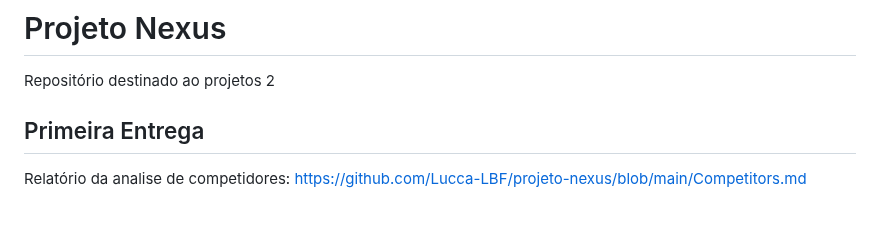
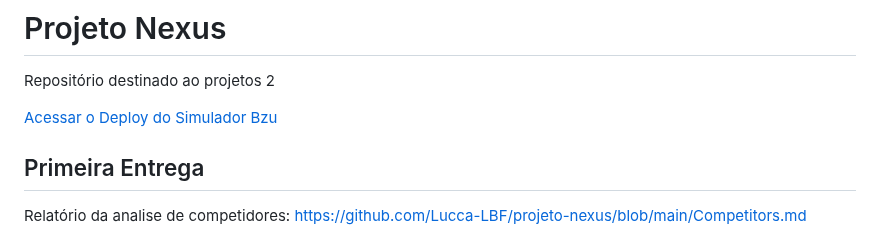
Before and after one commit to Lucca-LBF/projeto-nexus, a Markdown page: README.md, the part around the change. Drawn GitHub-style; blank space fills up the shorter version.

Commit message:
Deployment Link

```diff
--- a/README.md
+++ b/README.md
@@ -1,5 +1,7 @@
 # Projeto Nexus
 Repositório destinado ao projetos 2
+
+[Acessar o Deploy do Simulador Bzu](https://lucca.pythonanywhere.com)
 
 ## Primeira Entrega
 
```
